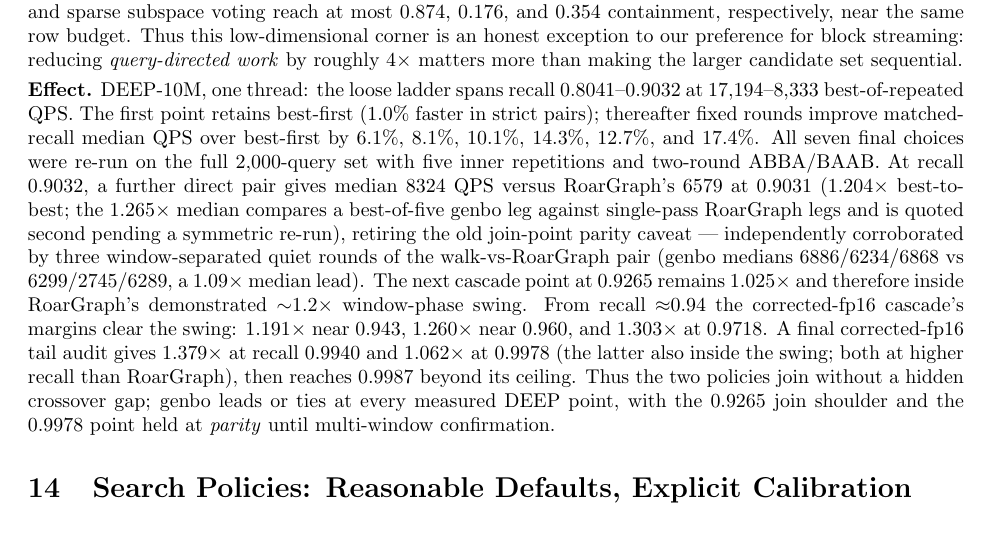
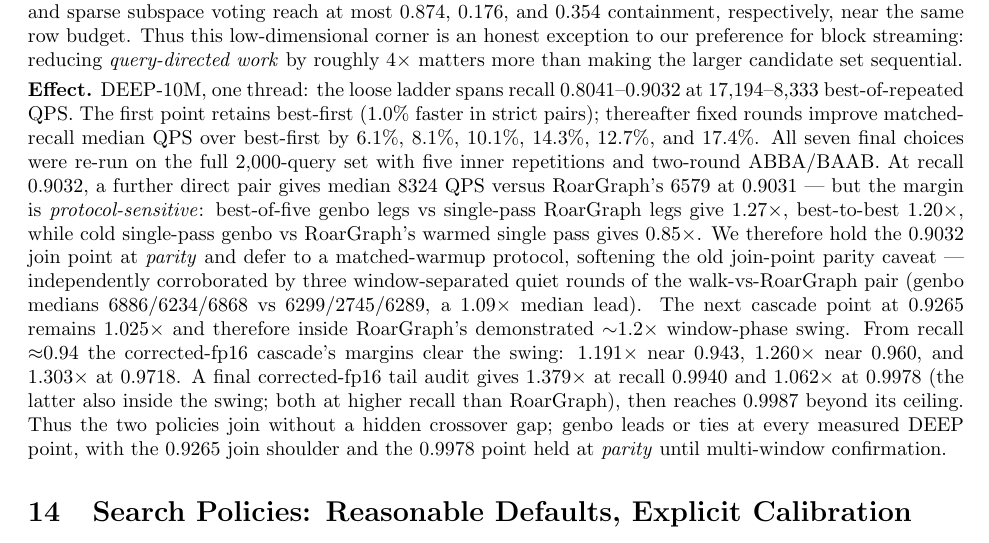
Before and after one commit to thomasahle/genbo, a LaTeX paper (paper_ood.tex): part of page 16 of 29, cut so that both start at the same text. Compiled offline with pdfLaTeX.

Commit message:
0.9032 join point: protocol-sensitive (0.85x-1.27x across warmup protocols) — held at parity pending matched-warmup run
Co-Authored-By: Claude Fable 5 <noreply@anthropic.com>

```diff
--- a/paper_ood.tex
+++ b/paper_ood.tex
@@ -1448,7 +1448,7 @@ matched-recall median QPS over best-first by $6.1\%$, $8.1\%$, $10.1\%$,
 $14.3\%$, $12.7\%$, and $17.4\%$. All seven final choices were re-run on the full
 2,000-query set with five inner repetitions and two-round ABBA/BAAB. At recall
 $0.9032$, a further direct pair gives median $8324$ QPS versus RoarGraph's $6579$
-at $0.9031$ ($1.204\times$ best-to-best; the $1.265\times$ median compares a best-of-five genbo leg against single-pass RoarGraph legs and is quoted second pending a symmetric re-run), retiring the old
+at $0.9031$ --- but the margin is \emph{protocol-sensitive}: best-of-five genbo legs vs single-pass RoarGraph legs give $1.27\times$, best-to-best $1.20\times$, while cold single-pass genbo vs RoarGraph's warmed single pass gives $0.85\times$. We therefore hold the $0.9032$ join point at \emph{parity} and defer to a matched-warmup protocol, softening the old
 join-point parity caveat --- independently corroborated by three window-separated
 quiet rounds of the walk-vs-RoarGraph pair (genbo medians $6886/6234/6868$ vs
 $6299/2745/6289$, a $1.09\times$ median lead). The next cascade point at $0.9265$ remains
```
Also changed, not shown: paper_ood.pdf, 3 other files.
